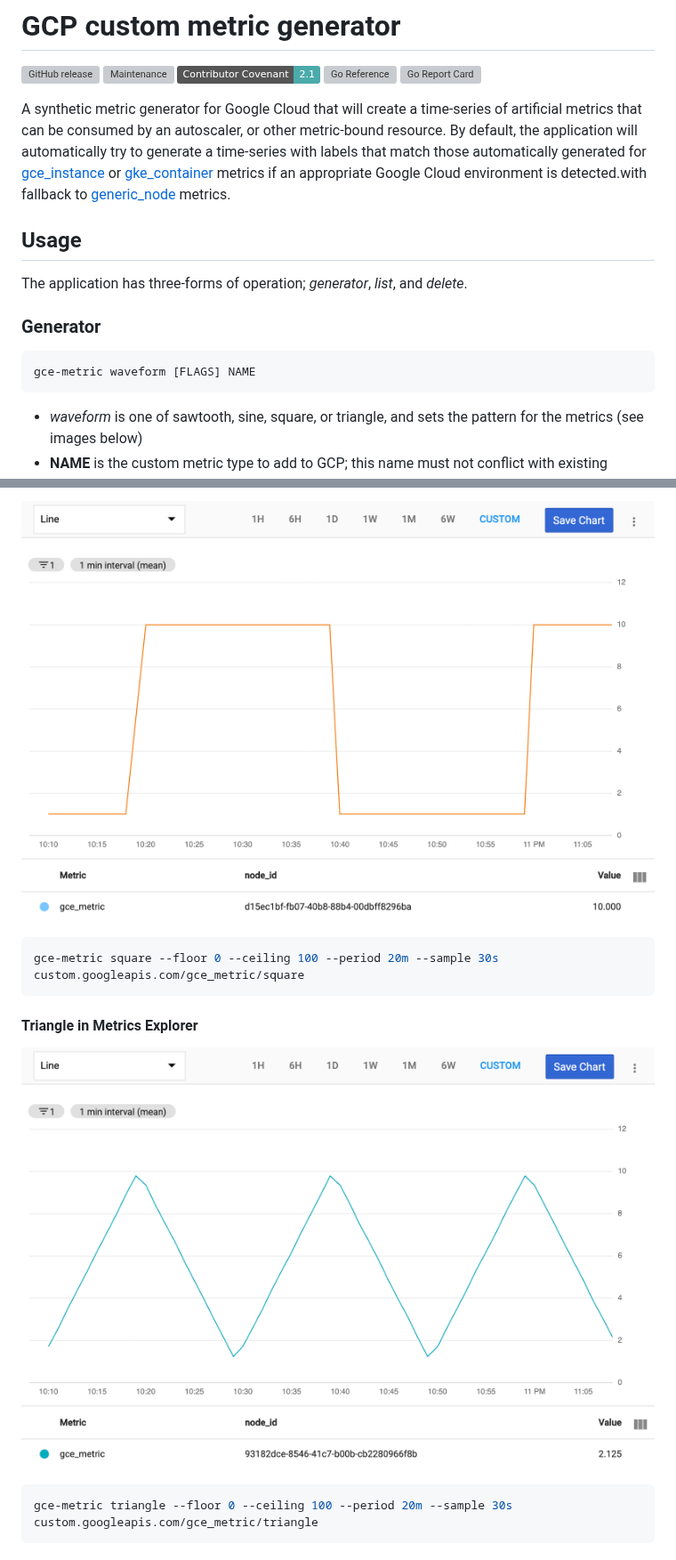
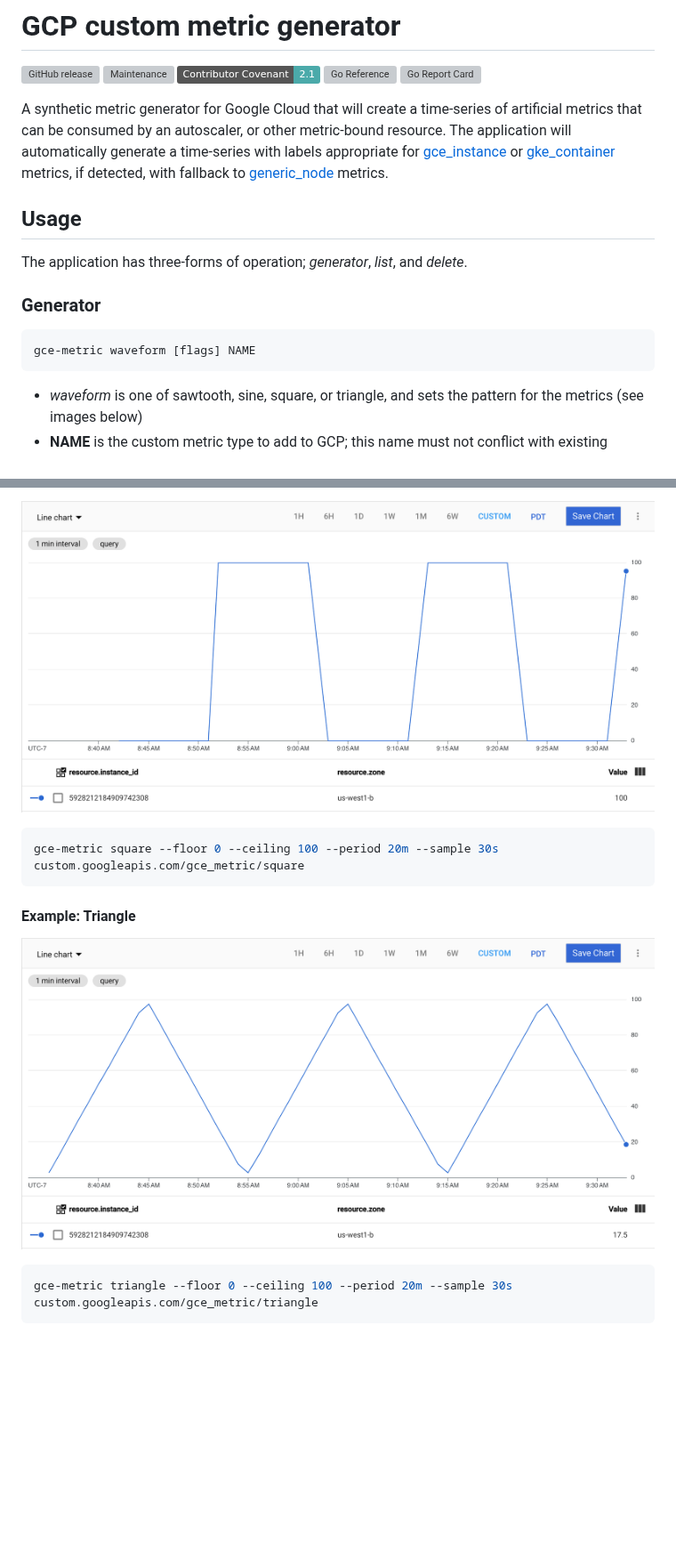
Before and after one commit to memes/gce-metric, a Markdown page: README.md, 2 parts joined by grey strips. Shown at 89% size. GitHub-like rendering; pictures changed too: images/square.png, images/triangle.png; badges without logos; blank space fills up the shorter version; grey boxes are pictures that could not be loaded.

````diff
--- a/README.md
+++ b/README.md
@@ -8,10 +8,9 @@
 
 A synthetic metric generator for Google Cloud that will create a time-series of
 artificial metrics that can be consumed by an autoscaler, or other metric-bound
-resource. By default, the application will automatically try to generate a time-series
-with labels that match those automatically generated for [gce_instance] or
-[gke_container] metrics if an appropriate Google Cloud environment is detected.with fallback to
-[generic_node] metrics.
+resource. The application will automatically generate a time-series
+with labels appropriate for [gce_instance] or [gke_container] metrics, if detected,
+with fallback to [generic_node] metrics.
 
 ## Usage
 
@@ -21,7 +20,7 @@ The application has three-forms of operation; *generator*, *list*, and *delete*.
 
 <!-- spell-checker: disable -->
 ```shell
-gce-metric waveform [FLAGS] NAME
+gce-metric waveform [flags] NAME
 ```
 <!-- spell-checker: enable -->
 
@@ -104,7 +92,7 @@ gce-metric square --floor 0 --ceiling 100 --period 20m --sample 30s custom.googl
 ```
 <!-- spell-checker: enable -->
 
-#### Triangle in Metrics Explorer
+#### Example: Triangle
 
 ![Triangle metric in Metrics Explorer](images/triangle.png)
 
````
Also changed, not shown: other parts of README.md (+3 -14 lines), images/sawtooth.png, images/sine.png.
